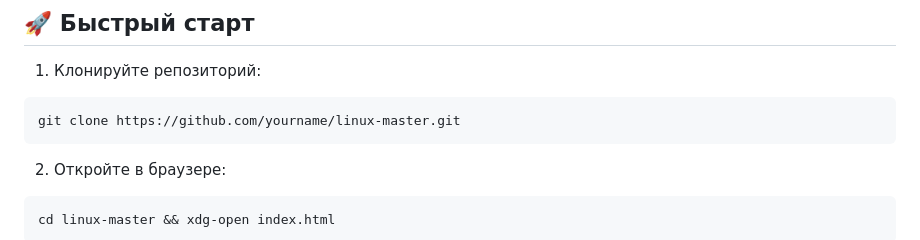
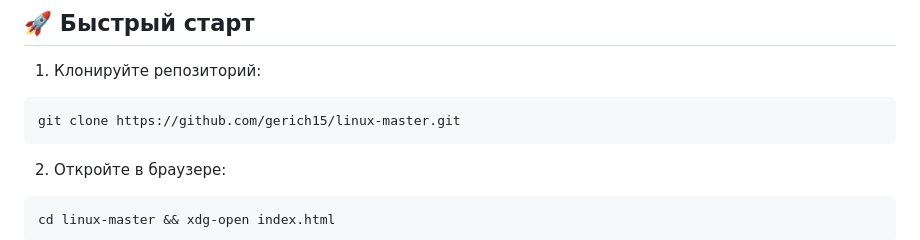
Before and after one commit to gerich15/Linux-Master, a Markdown page: README.md, the part around the change printed below. Drawn GitHub-style.

````diff
--- a/README.md
+++ b/README.md
@@ -23,7 +23,7 @@
 
 1. Клонируйте репозиторий:
 ```bash
-git clone https://github.com/yourname/linux-master.git
+git clone https://github.com/gerich15/linux-master.git
 ```
 2. Откройте в браузере:
 ```bash
````
Also changed, not shown: other parts of README.md (+3 -3 lines).
